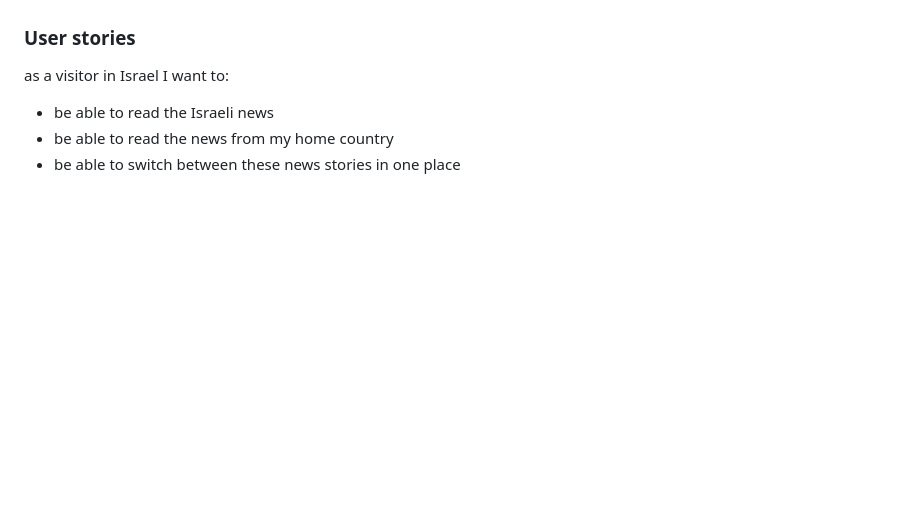
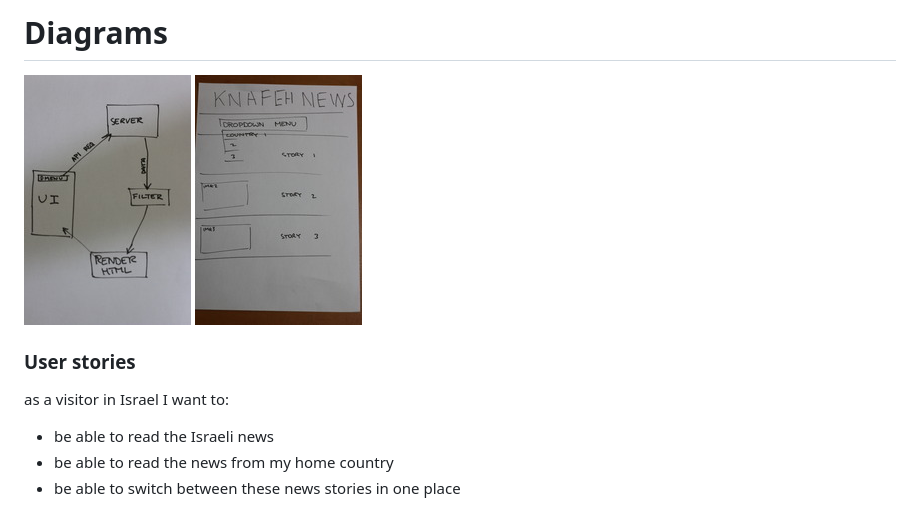
Before and after one commit to Heathercoraje/knafeh, a Markdown page: README.md, the part around the change printed below. GitHub-like rendering; pictures changed too: assets/diagramArchitecture.jpg (added), assets/mobile.jpg (added); blank space fills up the shorter version.

Commit message:
add link on README.md relates #64

```diff
--- a/README.md
+++ b/README.md
@@ -3,4 +4,8 @@ a news app for multiple countries
 
+# Diagrams
+
+![architecture](./assets/diagramArchitecture.jpg)
+![mobile](./assets/mobile.jpg)
 
 ### User stories
 as a visitor in Israel I want to:
```
Also changed, not shown: other parts of README.md (+1 -0 lines).
